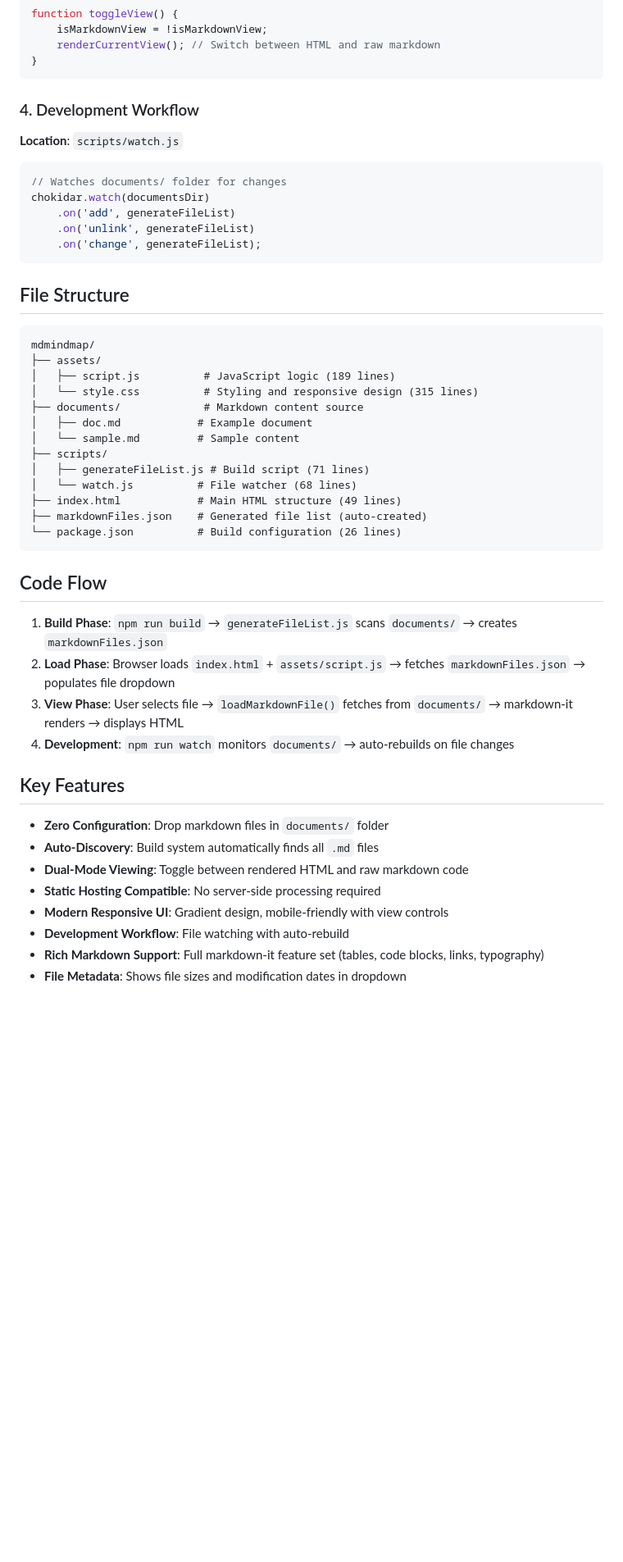
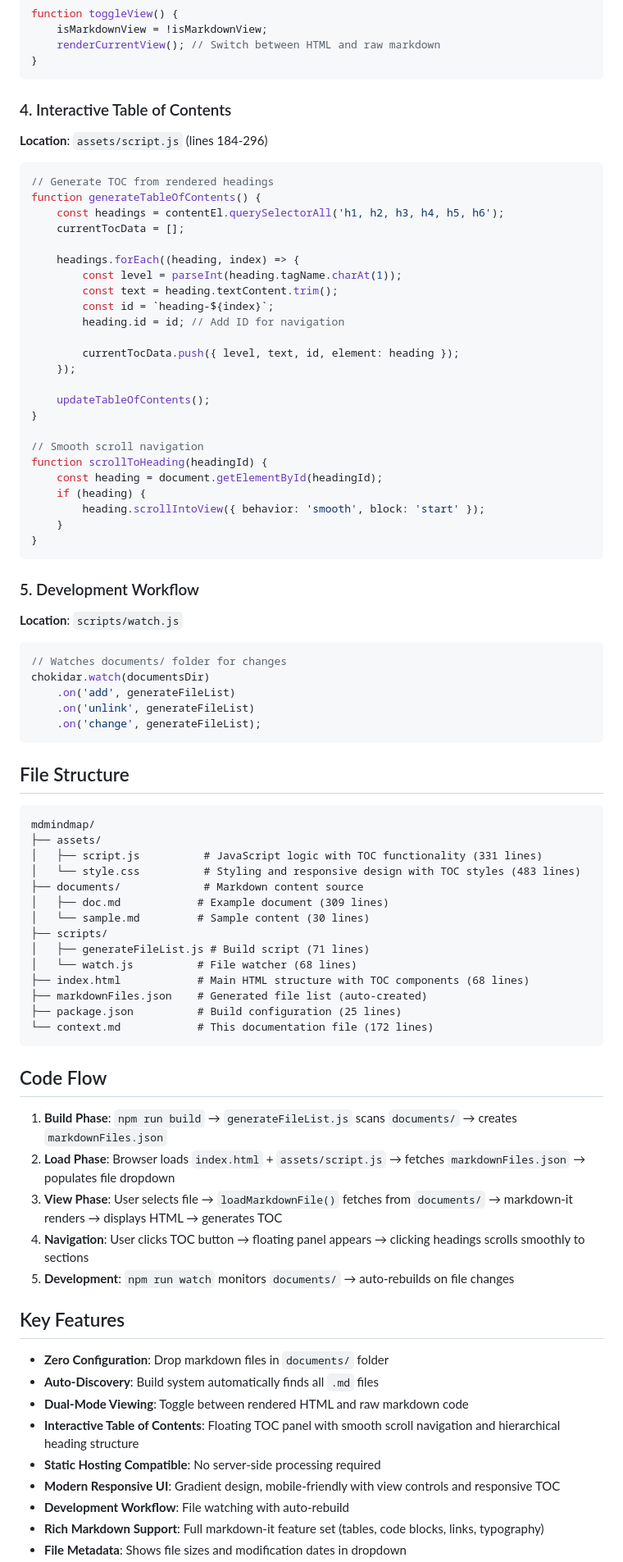
Before and after one commit to Siphon880gh/sop-reader, a Markdown page: context.md, the part around the change printed below. Shown: that part at 82% size. Drawn GitHub-style; blank space fills up the shorter version.

Commit message:
Updated context

````diff
--- a/context.md
+++ b/context.md
@@ -87,7 +87,36 @@ function toggleView() {
 }
 ```
 
-### 4. Development Workflow
+### 4. Interactive Table of Contents
+**Location**: `assets/script.js` (lines 184-296)
+```javascript
+// Generate TOC from rendered headings
+function generateTableOfContents() {
+    const headings = contentEl.querySelectorAll('h1, h2, h3, h4, h5, h6');
+    currentTocData = [];
+
+    headings.forEach((heading, index) => {
+        const level = parseInt(heading.tagName.charAt(1));
+        const text = heading.textContent.trim();
+        const id = `heading-${index}`;
+        heading.id = id; // Add ID for navigation
+
+        currentTocData.push({ level, text, id, element: heading });
+    });
+
+    updateTableOfContents();
+}
+
+// Smooth scroll navigation
+function scrollToHeading(headingId) {
+    const heading = document.getElementById(headingId);
+    if (heading) {
+        heading.scrollIntoView({ behavior: 'smooth', block: 'start' });
+    }
+}
+```
+
+### 5. Development Workflow
 **Location**: `scripts/watch.js`
 ```javascript
 // Watches documents/ folder for changes
@@ -102,33 +131,36 @@ chokidar.watch(documentsDir)
 ```
 mdmindmap/
 ├── assets/
-│   ├── script.js          # JavaScript logic (189 lines)
-│   └── style.css          # Styling and responsive design (315 lines)
+│   ├── script.js          # JavaScript logic with TOC functionality (331 lines)
+│   └── style.css          # Styling and responsive design with TOC styles (483 lines)
 ├── documents/             # Markdown content source
-│   ├── doc.md            # Example document
-│   └── sample.md         # Sample content
+│   ├── doc.md            # Example document (309 lines)
+│   └── sample.md         # Sample content (30 lines)
 ├── scripts/
 │   ├── generateFileList.js # Build script (71 lines)
 │   └── watch.js          # File watcher (68 lines)
-├── index.html            # Main HTML structure (49 lines)
+├── index.html            # Main HTML structure with TOC components (68 lines)
 ├── markdownFiles.json    # Generated file list (auto-created)
-└── package.json          # Build configuration (26 lines)
+├── package.json          # Build configuration (25 lines)
+└── context.md            # This documentation file (172 lines)
 ```
 
 ## Code Flow
 
 1. **Build Phase**: `npm run build` → `generateFileList.js` scans `documents/` → creates `markdownFiles.json`
 2. **Load Phase**: Browser loads `index.html` + `assets/script.js` → fetches `markdownFiles.json` → populates file dropdown
-3. **View Phase**: User selects file → `loadMarkdownFile()` fetches from `documents/` → markdown-it renders → displays HTML
-4. **Development**: `npm run watch` monitors `documents/` → auto-rebuilds on file changes
+3. **View Phase**: User selects file → `loadMarkdownFile()` fetches from `documents/` → markdown-it renders → displays HTML → generates TOC
+4. **Navigation**: User clicks TOC button → floating panel appears → clicking headings scrolls smoothly to sections
+5. **Development**: `npm run watch` monitors `documents/` → auto-rebuilds on file changes
 
 ## Key Features
 
 - **Zero Configuration**: Drop markdown files in `documents/` folder
 - **Auto-Discovery**: Build system automatically finds all `.md` files
 - **Dual-Mode Viewing**: Toggle between rendered HTML and raw markdown code
+- **Interactive Table of Contents**: Floating TOC panel with smooth scroll navigation and hierarchical heading structure
 - **Static Hosting Compatible**: No server-side processing required
-- **Modern Responsive UI**: Gradient design, mobile-friendly with view controls
+- **Modern Responsive UI**: Gradient design, mobile-friendly with view controls and responsive TOC
 - **Development Workflow**: File watching with auto-rebuild
 - **Rich Markdown Support**: Full markdown-it feature set (tables, code blocks, links, typography)
 - **File Metadata**: Shows file sizes and modification dates in dropdown
````
Also changed, not shown: other parts of context.md (+20 -17 lines), README.md (+2 -1 lines).
